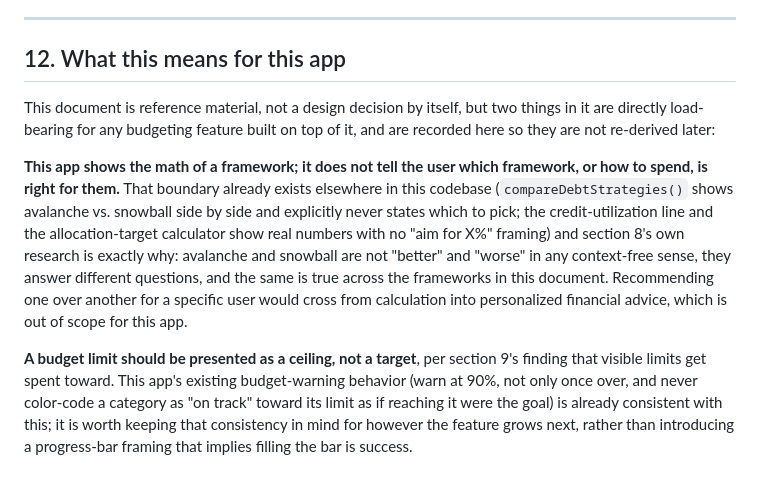
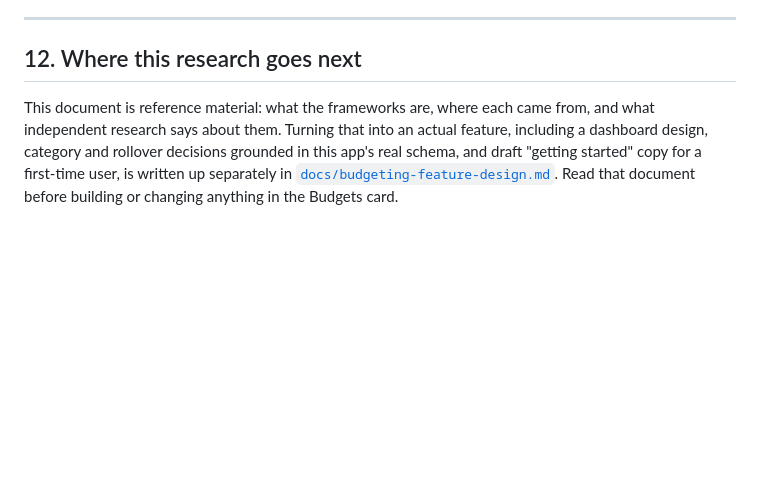
Before and after one commit to Phillyfanbert/personal-finance-tracker, a Markdown page: docs/budgeting-methodologies.md, the part around the change. Drawn GitHub-style; blank space fills up the shorter version.

Commit message:
Split budgeting research from a real feature spec, plus draft user copy
The first pass covered named frameworks only. What was actually wanted is a
design spec: how a budgeting dashboard should look, what categories should be
allowed to represent, and draft advisory content to help a first-time user get
started. That is a different kind of document from a research reference, so it
lives separately in the budgeting design notes, matching how
UI-UX-PRINCIPLES.md already stays apart from the research that informed it.

The spec is grounded in the real budgets.js and schema, not speculation.
budgets.monthly_limit is one ongoing number recomputed against zero every
month: no rollover, no way to save toward a non-monthly cost. Both are named
as real gaps with a concrete recommendation each, rather than left vague - a
sinking fund should be its own table shaped like a savings goal with a
deadline, and automatic rollover is a different, riskier design than the
manual "roll with the punches" transfer most sources actually recommend.

Also checked rather than assumed: this app already ships 9 expense categories,
and independent research puts the sweet spot at 8-12, with above 30 correlated
with people abandoning tracking within a month. The current list is not a gap
to fix, it is already the well-supported number.

The advisory-content request sits close to this app's hardcoded
personalized-financial-advice boundary, so that line had to be drawn
concretely rather than assumed. Resolved by checking what the CFPB itself
actually publishes: it states 50/30/20 as a reasonable starting framework in
the abstract, never computed from one person's real income. The draft copy in
section 6 follows that model, and section 7 lists the concrete things it rules
out, so the boundary survives being handed to a future session as a checklist
rather than a feeling.

No code changes.

```diff
--- a/docs/budgeting-methodologies.md
+++ b/docs/budgeting-methodologies.md
@@ -473,28 +473,12 @@ budget, and they are worth naming once rather than repeating per framework:
 
 ---
 
-## 12. What this means for this app
+## 12. Where this research goes next
 
-This document is reference material, not a design decision by itself, but
-two things in it are directly load-bearing for any budgeting feature built
-on top of it, and are recorded here so they are not re-derived later:
-
-**This app shows the math of a framework; it does not tell the user which
-framework, or how to spend, is right for them.** That boundary already
-exists elsewhere in this codebase (`compareDebtStrategies()` shows
-avalanche vs. snowball side by side and explicitly never states which to
-pick; the credit-utilization line and the allocation-target calculator show
-real numbers with no "aim for X%" framing) and section 8's own research is
-exactly why: avalanche and snowball are not "better" and "worse" in any
-context-free sense, they answer different questions, and the same is true
-across the frameworks in this document. Recommending one over another for a
-specific user would cross from calculation into personalized financial
-advice, which is out of scope for this app.
-
-**A budget limit should be presented as a ceiling, not a target**, per
-section 9's finding that visible limits get spent toward. This app's
-existing budget-warning behavior (warn at 90%, not only once over, and never
-color-code a category as "on track" toward its limit as if reaching it were
-the goal) is already consistent with this; it is worth keeping that
-consistency in mind for however the feature grows next, rather than
-introducing a progress-bar framing that implies filling the bar is success.
+This document is reference material: what the frameworks are, where each
+came from, and what independent research says about them. Turning that into
+an actual feature, including a dashboard design, category and rollover
+decisions grounded in this app's real schema, and draft "getting started"
+copy for a first-time user, is written up separately in
+[`docs/budgeting-feature-design.md`](./budgeting-feature-design.md). Read
+that document before building or changing anything in the Budgets card.
```
